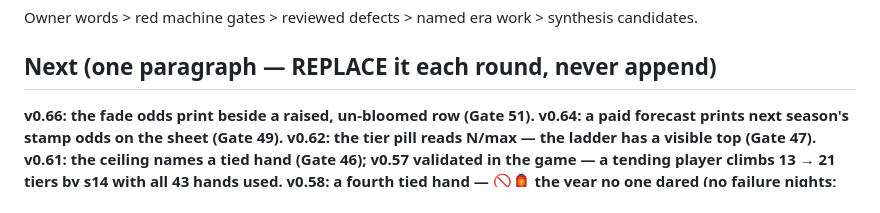
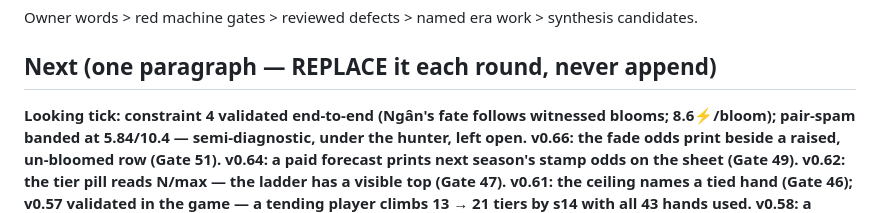
Before and after one commit to techeese/thua-so-khong, a Markdown page: LOOP.md, the part around the change. GitHub-like rendering.

```diff
--- a/LOOP.md
+++ b/LOOP.md
@@ -93,7 +93,8 @@ Owner words > red machine gates > reviewed defects > named era work > synthesis
 
 ## Next (one paragraph — REPLACE it each round, never append)
 
-**v0.66: the fade odds print beside a raised, un-bloomed row (Gate 51). v0.64: a paid forecast prints next season's stamp odds on the sheet (Gate 49). v0.62: the tier pill reads N/max — the ladder has a visible top (Gate 47). v0.61: the ceiling names a tied hand (Gate 46); v0.57 validated in the game — a tending player
+**Looking tick: constraint 4 validated end-to-end (Ngân's fate follows witnessed blooms; 8.6⚡/bloom);
+pair-spam banded at 5.84/10.4 — semi-diagnostic, under the hunter, left open. v0.66: the fade odds print beside a raised, un-bloomed row (Gate 51). v0.64: a paid forecast prints next season's stamp odds on the sheet (Gate 49). v0.62: the tier pill reads N/max — the ladder has a visible top (Gate 47). v0.61: the ceiling names a tied hand (Gate 46); v0.57 validated in the game — a tending player
 climbs 13 → 21 tiers by s14 with all 43 hands used. v0.58: a fourth tied hand — 🚫🏮 the year no one dared (no failure nights; nerve only from the xóm,
 to 5) (Gate 42). v0.57: a witnessed bloom lifts GAN only to 5 — every world-lift now has a ceiling (Gate 41); priced:
 hunter 6.89/12.3, band holds. v0.55: guess-answers and the circle's first line persist across a refresh (Gate 38); measured: the six
```
Also changed, not shown: CHANGELOG.md (+14 -0 lines).
